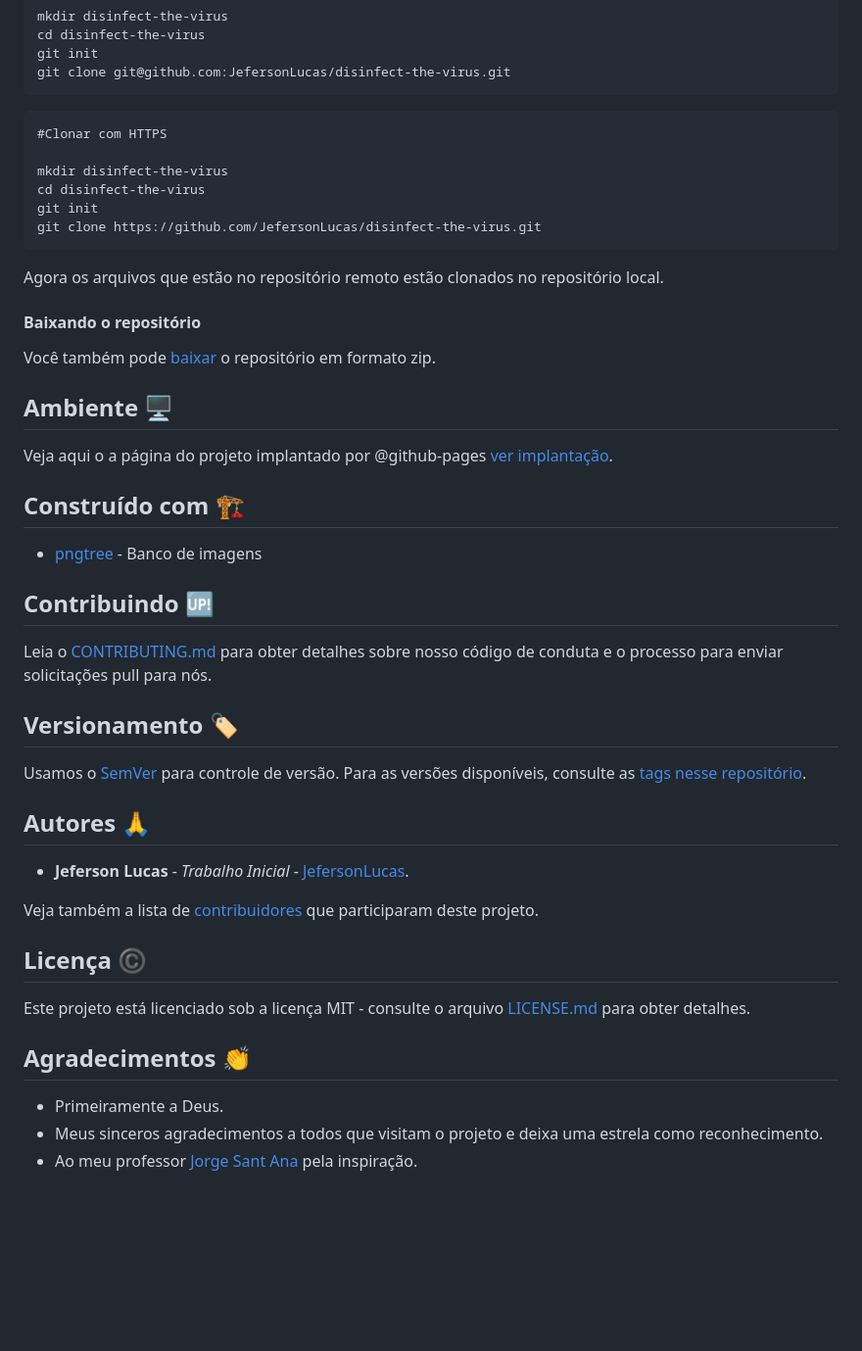
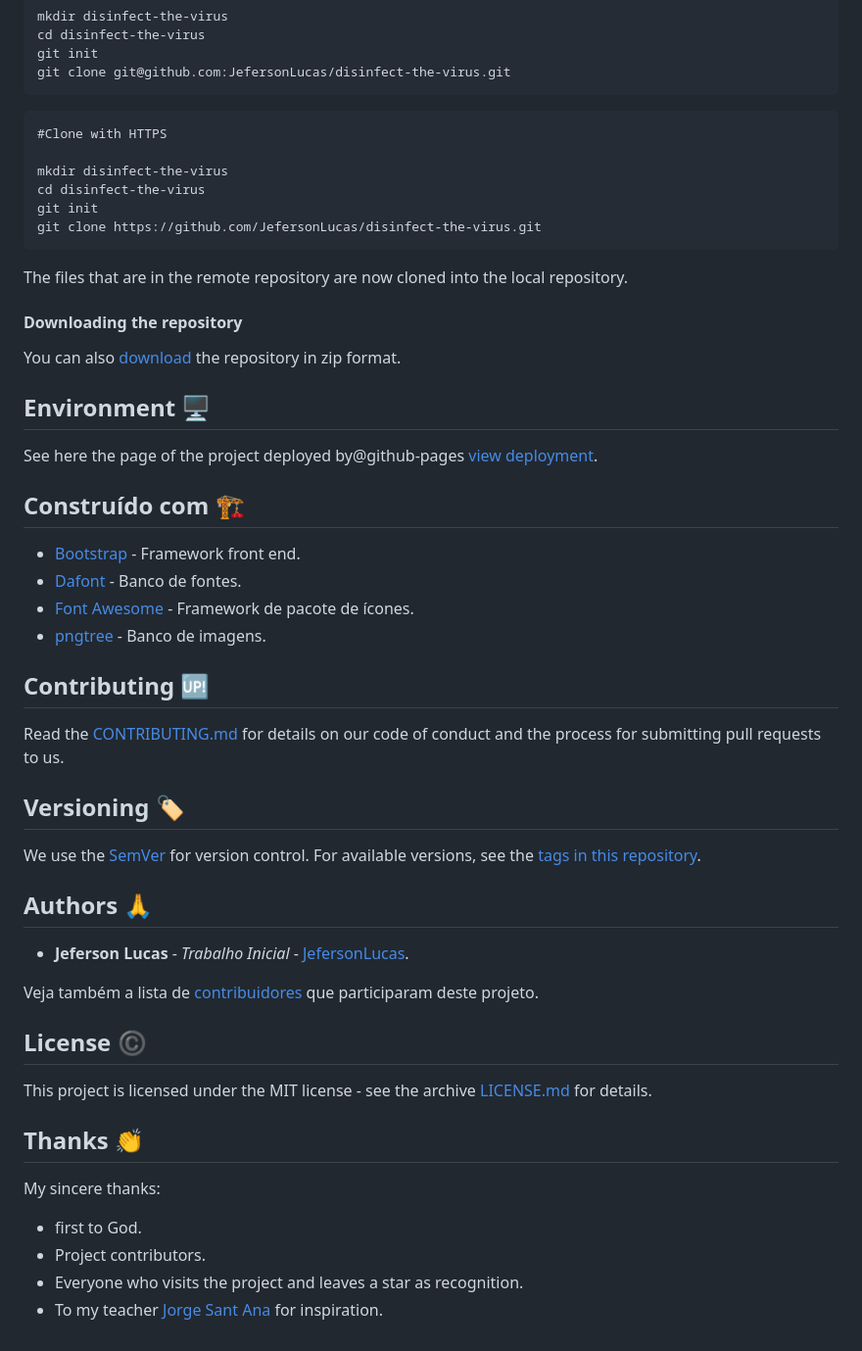
Before and after one commit to JefersonLucas/disinfect-the-virus, a Markdown page: translations/en/README.md, the part around the change printed below. Shown: that part at 98% size. GitHub-like rendering; blank space fills up the shorter version.

````diff
--- a/translations/en/README.md
+++ b/translations/en/README.md
@@ -42,47 +39,53 @@ git clone git@github.com:JefersonLucas/disinfect-the-virus.git
 ```
 
 ```
-#Clonar com HTTPS
+#Clone with HTTPS
 
 mkdir disinfect-the-virus
 cd disinfect-the-virus
 git init
 git clone https://github.com/JefersonLucas/disinfect-the-virus.git
 ```
-Agora os arquivos que estão no repositório remoto estão clonados no repositório local.
+The files that are in the remote repository are now cloned into the local repository.
 
-#### Baixando o repositório
+#### Downloading the repository
 
-Você também pode [baixar](https://github.com/JefersonLucas/disinfect-the-virus/archive/master.zip) o repositório em formato zip.
+You can also [download](https://github.com/JefersonLucas/disinfect-the-virus/archive/master.zip) the repository in zip format.
 
-## Ambiente :desktop_computer:
+## Environment :desktop_computer:
 
-Veja aqui o a página do projeto implantado por @github-pages [ver implantação](https://jefersonlucas.github.io/disinfect-the-virus/).
+See here the page of the project deployed by@github-pages [view deployment](https://jefersonlucas.github.io/disinfect-the-virus/).
 
 ## Construído com :building_construction:
 
-* [pngtree](https://pngtree.com/so/micróbios-bacterianos) - Banco de imagens
+* [Bootstrap](https://getbootstrap.com/) - Framework front end.
+* [Dafont](https://www.dafont.com/virus-2.font) - Banco de fontes.
+* [Font Awesome](https://fontawesome.com/) - Framework de pacote de ícones.
+* [pngtree](https://pngtree.com/so/micróbios-bacterianos) - Banco de imagens.
 
-## Contribuindo :up:
+## Contributing :up:
 
-Leia o [CONTRIBUTING.md](https://github.com/JefersonLucas/disinfect-the-virus/blob/master/CONTRIBUTING.md) para obter detalhes sobre nosso código de conduta e o processo para enviar solicitações pull para nós.
+Read the [CONTRIBUTING.md](https://github.com/JefersonLucas/disinfect-the-virus/blob/master/CONTRIBUTING.md) for details on our code of conduct and the process for submitting pull requests to us.
 
-## Versionamento :label:
+## Versioning :label:
 
-Usamos o [SemVer](https://semver.org/lang/pt-BR/) para controle de versão. Para as versões disponíveis, consulte as [tags nesse repositório](https://github.com/JefersonLucas/disinfect-the-virus/tags).
+We use the [SemVer](https://semver.org) for version control. For available versions, see the [tags in this repository](https://github.com/JefersonLucas/disinfect-the-virus/tags).
 
-## Autores :pray:
+## Authors :pray:
 
 * **Jeferson Lucas** - *Trabalho Inicial* - [JefersonLucas](https://github.com/JefersonLucas).
 
 Veja também a lista de [contribuidores](https://github.com/JefersonLucas/disinfect-the-virus/contributors) que participaram deste projeto.
 
-## Licença :copyright:
+## License :copyright:
 
-Este projeto está licenciado sob a licença MIT - consulte o arquivo [LICENSE.md](https://github.com/JefersonLucas/disinfect-the-virus/blob/master/LICENSE) para obter detalhes.
+This project is licensed under the MIT license - see the archive [LICENSE.md](https://github.com/JefersonLucas/disinfect-the-virus/blob/master/LICENSE) for details.
 
-## Agradecimentos :clap:
+## Thanks :clap:
 
-* Primeiramente a Deus.
-* Meus sinceros agradecimentos a todos que visitam o projeto e deixa uma estrela como reconhecimento.
-* Ao meu professor [Jorge Sant Ana](https://twitter.com/jorgesantanabr) pela inspiração.
+My sincere thanks:
+
+* first to God.
+* Project contributors.
+* Everyone who visits the project and leaves a star as recognition.
+* To my teacher [Jorge Sant Ana](https://twitter.com/jorgesantanabr) for inspiration.
````
Also changed, not shown: other parts of translations/en/README.md (+12 -15 lines), README.md (+2 -2 lines), assets/img/capture-01.png, assets/img/capture-02.png, assets/img/capture-03.png (deleted), assets/img/capture-04.png (deleted), 3 other files.
